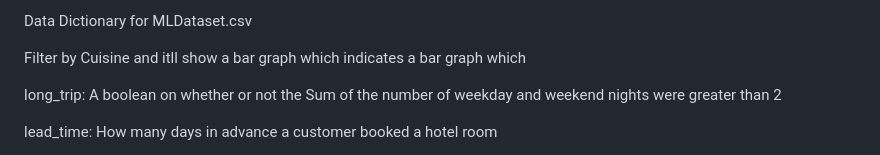
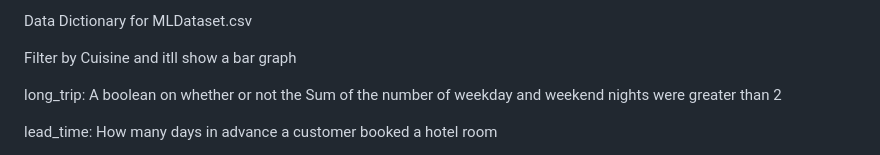
Before and after one commit to arnavab2/Hotel-Confirmation-Predictor, a Markdown page: README.md, the part around the change. Rendered like a GitHub page.

```diff
--- a/README.md
+++ b/README.md
@@ -51,7 +51,7 @@ The random forest algorithm was created in {Random_Forest_Algorithm.ipynb} <br>
 
 Data Dictionary for MLDataset.csv <br>
 
-Filter by Cuisine and itll show a bar graph which indicates a bar graph which <br>
+Filter by Cuisine and itll show a bar graph <br>
 
 long_trip: A boolean on whether or not the Sum of the number of weekday and weekend nights were greater than 2 <br>
 
```
